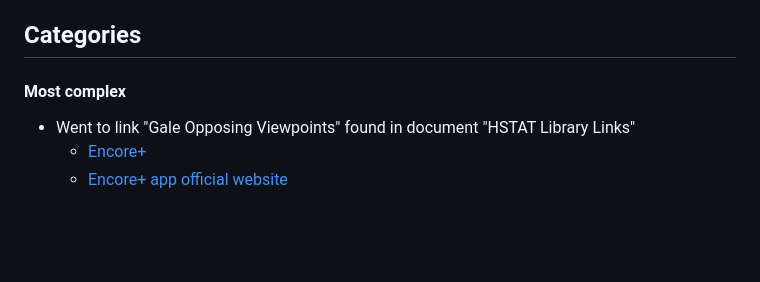
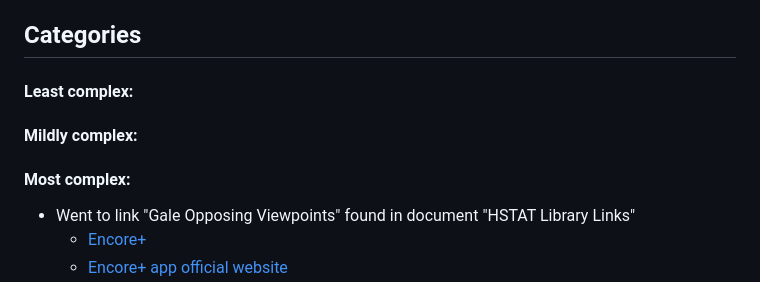
Before and after one commit to helenw6936/sep10-freedom-project, a Markdown page: prep/content.md, the part around the change. GitHub-like rendering; blank space fills up the shorter version.

```diff
--- a/prep/content.md
+++ b/prep/content.md
@@ -7,7 +7,9 @@ Topic: **Performing Arts**
 * These contents will help with the development of my performing arts website allowing me to gather informations and details using the internet to take in how and what technology has done in different ways to help with performances in many aspects.
 
 ## Categories
-#### Most complex
+#### Least complex:
+#### Mildly complex:
+#### Most complex:
 * Went to link "Gale Opposing Viewpoints" found in document "HSTAT Library Links"
   * [Encore+](https://go.gale.com/ps/retrieve.do?tabID=T004&resultListType=RESULT_LIST&searchResultsType=SingleTab&retrievalId=abdd1bca-3514-4465-8a6e-1bcbda7b9129&hitCount=7&searchType=BasicSearchForm&currentPosition=3&docId=GALE%7CA671513755&docType=Article&sort=Relevance&contentSegment=ZONE-MOD1&prodId=AONE&pageNum=1&contentSet=GALE%7CA671513755&searchId=R1&userGroupName=nysl_me_76_tele&inPS=true)
   * [Encore+ app official website](https://www.encoreplus.app/accessible-performances/)
```
